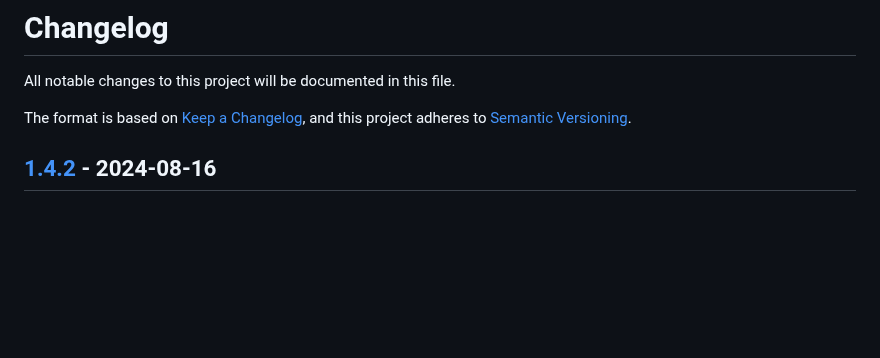
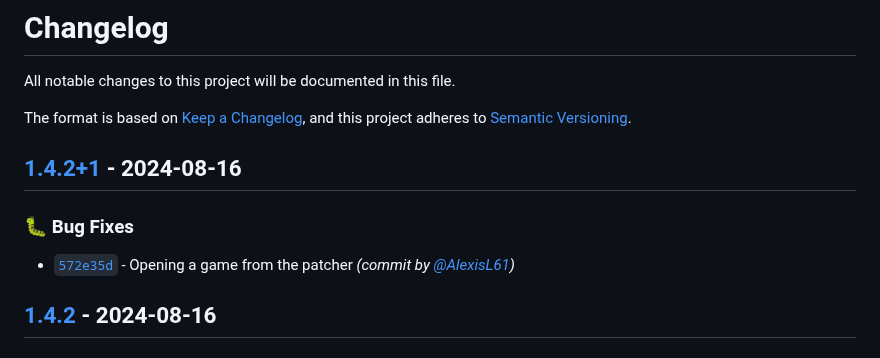
Before and after one commit to JackboxUtility/JackboxUtility, a Markdown page: CHANGELOG.md, the part around one of its changes. GitHub-like rendering; blank space fills up the shorter version.

Commit message:
docs: update CHANGELOG.md for 1.4.2+1 [skip ci]

```diff
--- a/CHANGELOG.md
+++ b/CHANGELOG.md
@@ -3,6 +3,11 @@ All notable changes to this project will be documented in this file.
 
 The format is based on [Keep a Changelog](https://keepachangelog.com/en/1.0.0/),
 and this project adheres to [Semantic Versioning](https://semver.org/spec/v2.0.0.html).
+
+## [1.4.2+1] - 2024-08-16
+### :bug: Bug Fixes
+- [`572e35d`](https://github.com/JackboxUtility/JackboxUtility/commit/572e35d903fc32e65f7934bea0f766de920110f4) - Opening a game from the patcher *(commit by [@AlexisL61](https://github.com/AlexisL61))*
+
 
 ## [1.4.2] - 2024-08-16
 ### :sparkles: New Features
```
Also changed, not shown: other parts of CHANGELOG.md (+1 -0 lines).
